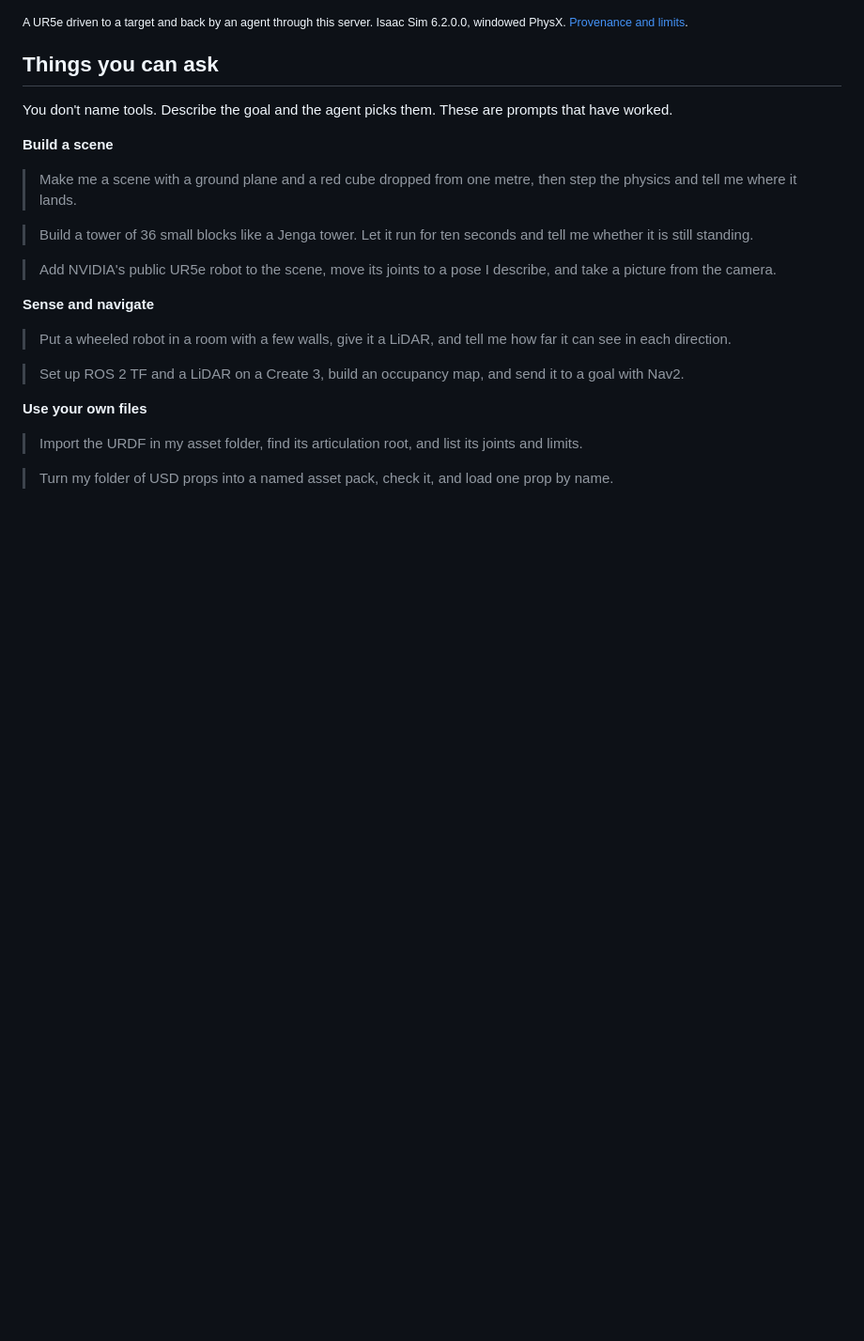
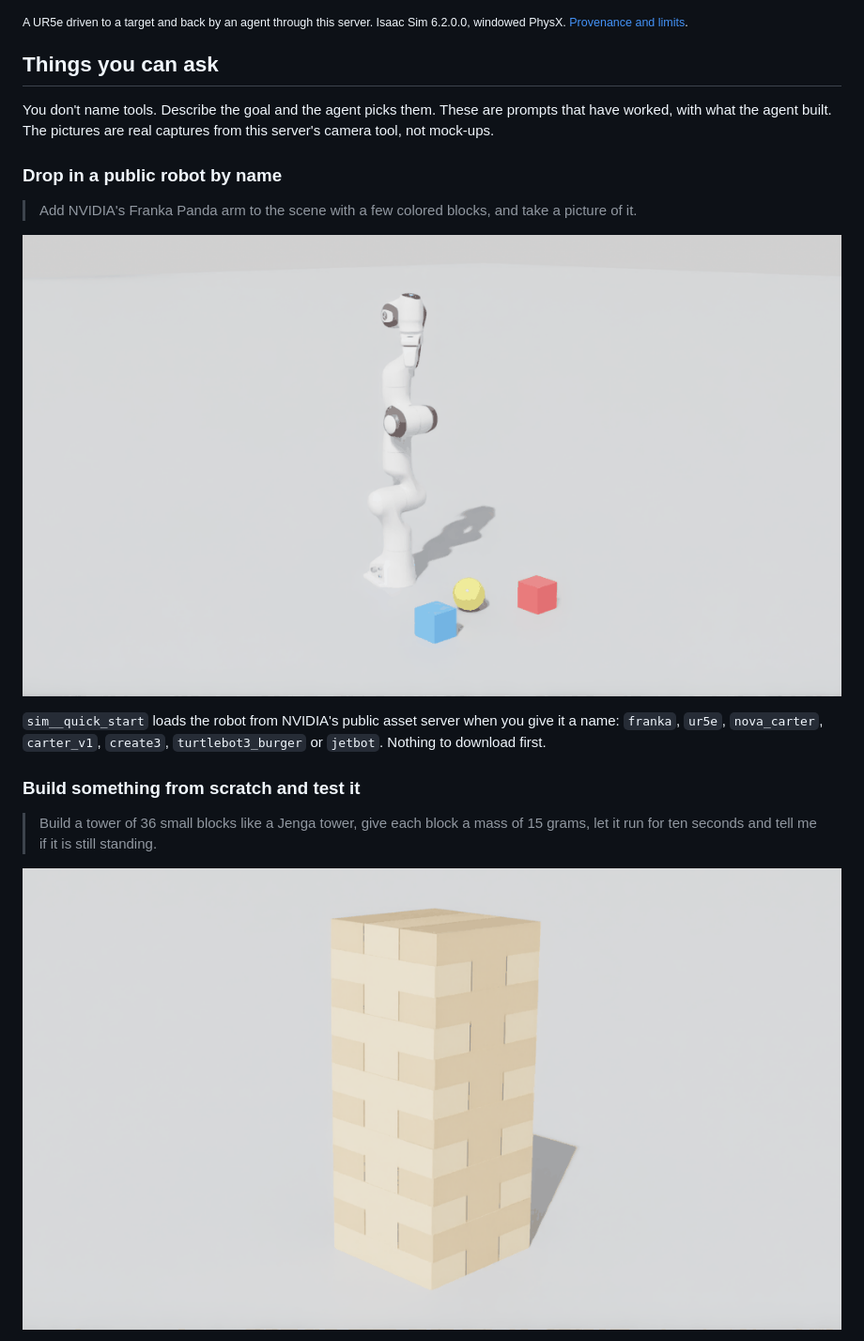
Before and after one commit to kalebcoleman/isaac-mcp, a Markdown page: README.md, the part around one of its changes. Shown at 94% size. GitHub-like rendering; pictures changed too: docs/media/block-tower.png (added), docs/media/franka-public-robot.png (added); blank space fills up the shorter version.

Commit message:
docs(readme): example captures with public and open-source robots, and a section on your own and online assets

```diff
--- a/README.md
+++ b/README.md
@@ -20,22 +20,22 @@ It works with Claude Code, Codex, OpenCode or any [MCP](https://modelcontextprot
 
 ## Things you can ask
 
-You don't name tools. Describe the goal and the agent picks them. These are prompts that have worked.
+You don't name tools. Describe the goal and the agent picks them. These are prompts that have worked, with what the
+agent built. The pictures are real captures from this server's camera tool, not mock-ups.
 
-**Build a scene**
-> Make me a scene with a ground plane and a red cube dropped from one metre, then step the physics and tell me where it lands.
+### Drop in a public robot by name
 
-> Build a tower of 36 small blocks like a Jenga tower. Let it run for ten seconds and tell me whether it is still standing.
+> Add NVIDIA's Franka Panda arm to the scene with a few colored blocks, and take a picture of it.
 
-> Add NVIDIA's public UR5e robot to the scene, move its joints to a pose I describe, and take a picture from the camera.
+![NVIDIA's public Franka Panda arm standing beside a red cube, a blue cube and a yellow ball](docs/media/franka-public-robot.png)
 
-**Sense and navigate**
-> Put a wheeled robot in a room with a few walls, give it a LiDAR, and tell me how far it can see in each direction.
+`sim__quick_start` loads the robot from NVIDIA's public asset server when you give it a name: `franka`, `ur5e`,
+`nova_carter`, `carter_v1`, `create3`, `turtlebot3_burger` or `jetbot`. Nothing to download first.
 
-> Set up ROS 2 TF and a LiDAR on a Create 3, build an occupancy map, and send it to a goal with Nav2.
+### Build something from scratch and test it
 
-**Use your own files**
-> Import the URDF in my asset folder, find its articulation root, and list its joints and limits.
+> Build a tower of 36 small blocks like a Jenga tower, give each block a mass of 15 grams, let it run for ten seconds and
+> tell me if it is still standing.
 
-> Turn my folder of USD props into a named asset pack, check it, and load one prop by name.
+![A tower of 36 wooden blocks, twelve layers high, still standing after six seconds of physics](docs/media/block-tower.png)
 
```
Also changed, not shown: other parts of README.md (+62 -1 lines), docs/media/README.md (+12 -0 lines), docs/media/nova-carter-room.png (added), docs/media/so100-own-pack.png (added).
